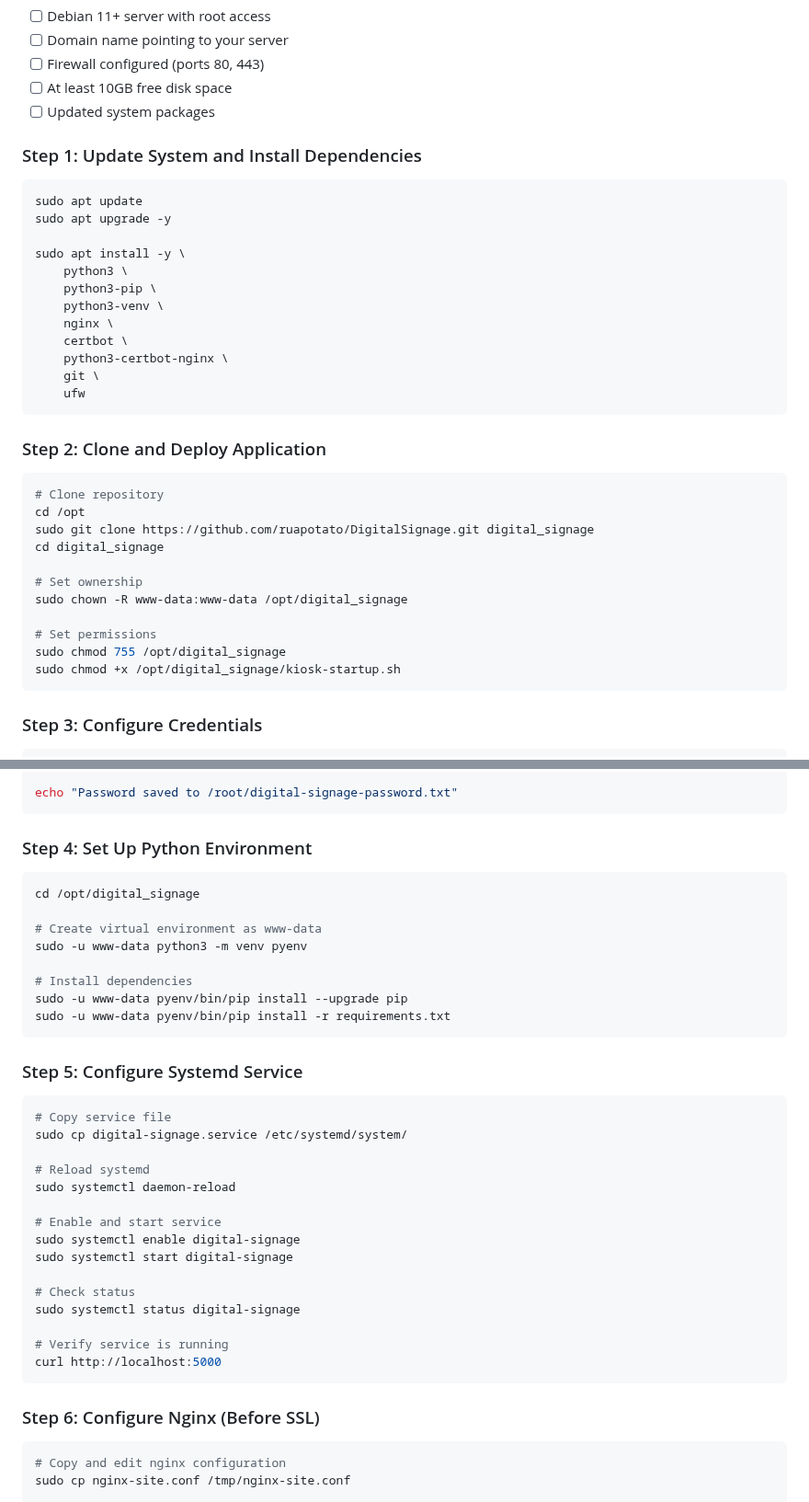
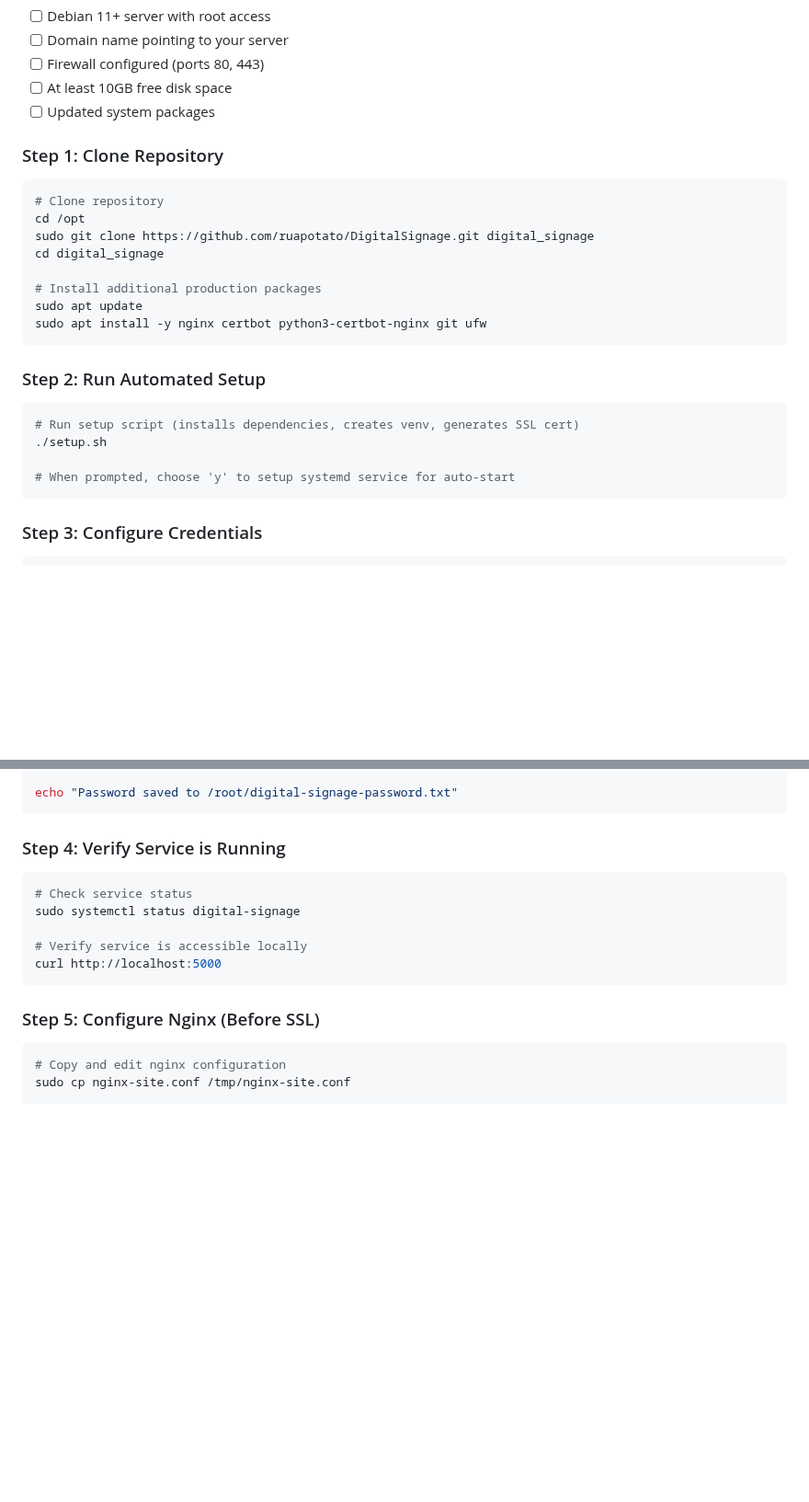
Before and after one commit to ruapotato/DigitalSignage, a Markdown page: README.md, 2 parts joined by grey strips. Shown at 92% size. Drawn GitHub-style; blank space fills up the shorter version.

````diff
--- a/README.md
+++ b/README.md
@@ -76,24 +93,7 @@ The application will be available at `http://localhost:5000`
 - [ ] At least 10GB free disk space
 - [ ] Updated system packages
 
-### Step 1: Update System and Install Dependencies
-
-```bash
-sudo apt update
-sudo apt upgrade -y
-
-sudo apt install -y \
-    python3 \
-    python3-pip \
-    python3-venv \
-    nginx \
-    certbot \
-    python3-certbot-nginx \
-    git \
-    ufw
-```
-
-### Step 2: Clone and Deploy Application
+### Step 1: Clone Repository
 
 ```bash
 # Clone repository
@@ -101,12 +101,18 @@ cd /opt
 sudo git clone https://github.com/ruapotato/DigitalSignage.git digital_signage
 cd digital_signage
 
-# Set ownership
-sudo chown -R www-data:www-data /opt/digital_signage
+# Install additional production packages
+sudo apt update
+sudo apt install -y nginx certbot python3-certbot-nginx git ufw
+```
 
-# Set permissions
-sudo chmod 755 /opt/digital_signage
-sudo chmod +x /opt/digital_signage/kiosk-startup.sh
+### Step 2: Run Automated Setup
+
+```bash
+# Run setup script (installs dependencies, creates venv, generates SSL cert)
+./setup.sh
+
+# When prompted, choose 'y' to setup systemd service for auto-start
 ```
 
 ### Step 3: Configure Credentials
@@ -127,40 +133,17 @@ sudo chmod 600 /root/digital-signage-password.txt
 echo "Password saved to /root/digital-signage-password.txt"
 ```
 
-### Step 4: Set Up Python Environment
+### Step 4: Verify Service is Running
 
 ```bash
-cd /opt/digital_signage
-
-# Create virtual environment as www-data
-sudo -u www-data python3 -m venv pyenv
-
-# Install dependencies
-sudo -u www-data pyenv/bin/pip install --upgrade pip
-sudo -u www-data pyenv/bin/pip install -r requirements.txt
-```
-
-### Step 5: Configure Systemd Service
-
-```bash
-# Copy service file
-sudo cp digital-signage.service /etc/systemd/system/
-
-# Reload systemd
-sudo systemctl daemon-reload
-
-# Enable and start service
-sudo systemctl enable digital-signage
-sudo systemctl start digital-signage
-
-# Check status
+# Check service status
 sudo systemctl status digital-signage
 
-# Verify service is running
+# Verify service is accessible locally
 curl http://localhost:5000
 ```
 
-### Step 6: Configure Nginx (Before SSL)
+### Step 5: Configure Nginx (Before SSL)
 
 ```bash
 # Copy and edit nginx configuration
````
Also changed, not shown: other parts of README.md (+42 -23 lines).
